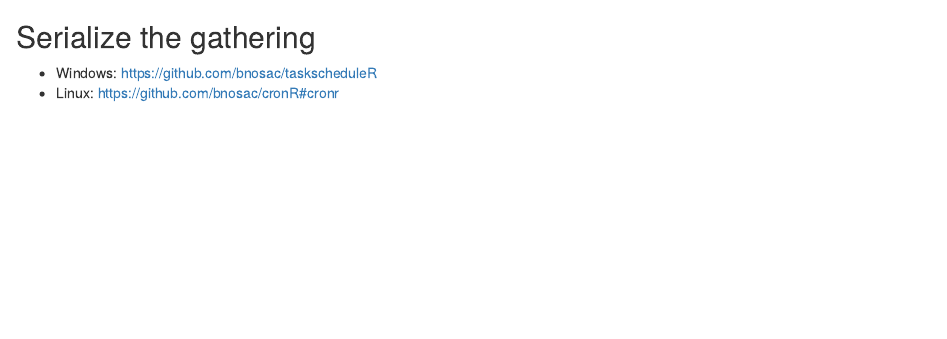
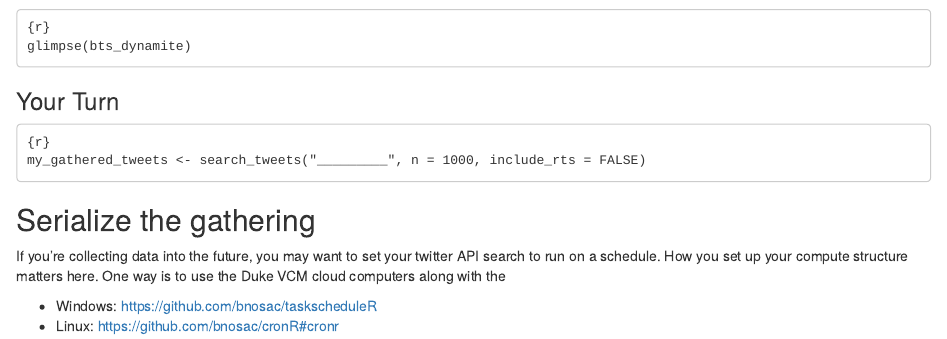
Before and after one commit to libjohn/workshop_twitter_analysis, an R Markdown document (01_gather-tweets.Rmd): the page in a window 1100 px wide, from 820 px down. Rendered offline with R 4.5, knitr and Pandoc, with nearby package versions; some code elsewhere in the file could not run offline.

Commit message:
some exercises

````diff
--- a/01_gather-tweets.Rmd
+++ b/01_gather-tweets.Rmd
@@ -44,7 +44,27 @@ Gathering tweets will return a 90 variable tibble of whatever row-size you were
 bts_dynamite
 ```
 
+```
+{r}
+glimpse(bts_dynamite)
+```
+
+
+### Your Turn
+
+
+
+```
+{r}
+my_gathered_tweets <- search_tweets("_________", n = 1000, include_rts = FALSE)
+```
+
+
+
+
 ## Serialize the gathering
+
+If you're collecting data into the future, you may want to set your twitter API search to run on a schedule.  How you set up your compute structure matters here.  One way is to use the Duke VCM cloud computers along with the
 
 - Windows:  https://github.com/bnosac/taskscheduleR
 - Linux: https://github.com/bnosac/cronR#cronr
````
